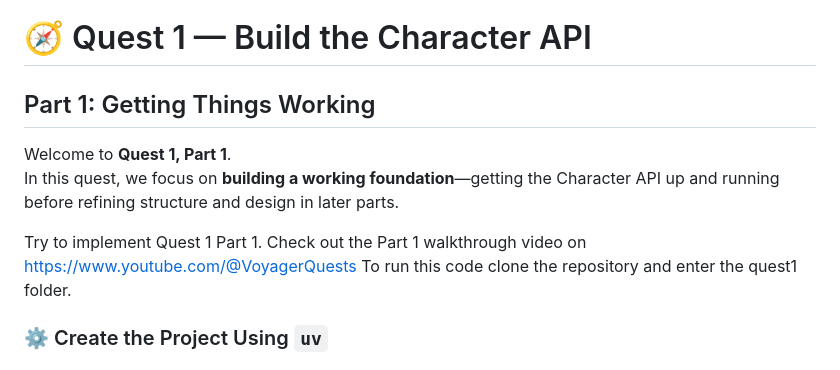
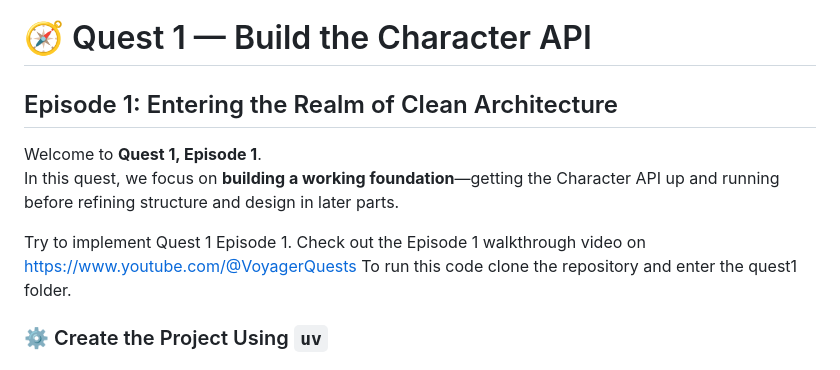
Before and after one commit to VoyagerQuests/quest1, a Markdown page: README.md, the part around the change. GitHub-like rendering.

Commit message:
Revise README for Episode 1 format
Updated the README to reflect episode structure and terminology.

```diff
--- a/README.md
+++ b/README.md
@@ -1,11 +1,11 @@
 # 🧭 Quest 1 — Build the Character API
-## Part 1: Getting Things Working
+## Episode 1: Entering the Realm of Clean Architecture
 
-Welcome to **Quest 1, Part 1**.
+Welcome to **Quest 1, Episode 1**.
 In this quest, we focus on **building a working foundation**—getting the Character API up and running before refining structure and design in later parts.
 
-Try to implement Quest 1 Part 1.
-Check out the Part 1 walkthrough video on https://www.youtube.com/@VoyagerQuests
+Try to implement Quest 1 Episode 1.
+Check out the Episode 1 walkthrough video on https://www.youtube.com/@VoyagerQuests
 To run this code clone the repository and enter the quest1 folder.
 ### ⚙️ Create the Project Using `uv`
 
```
